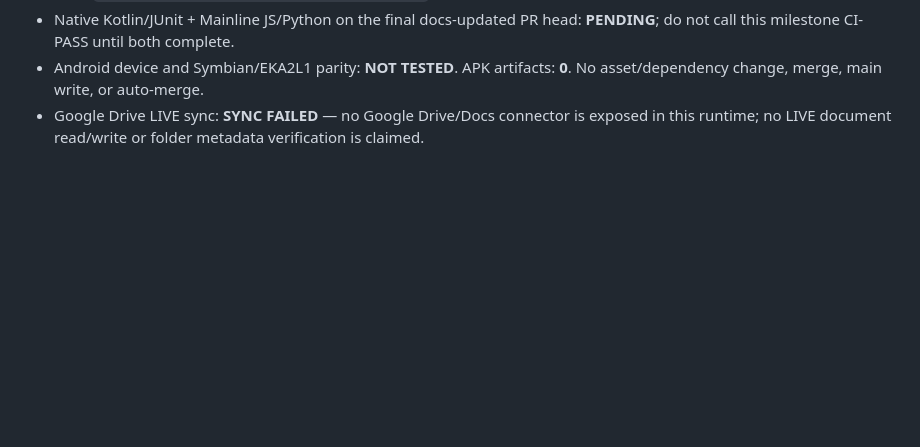
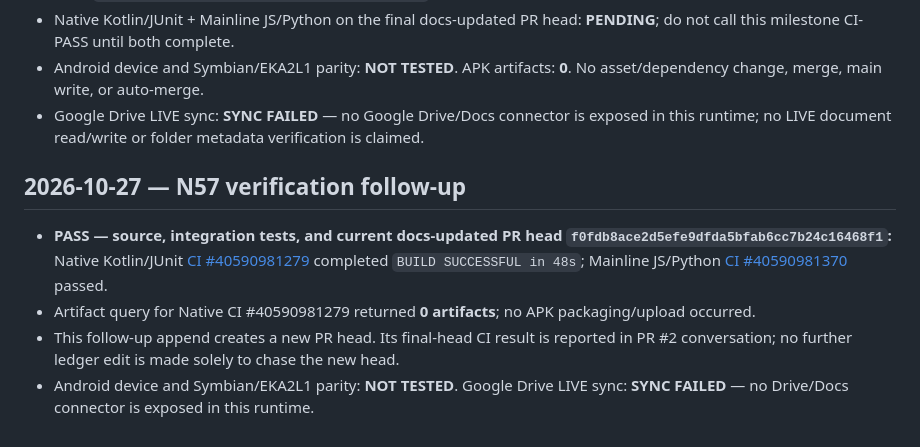
Before and after one commit to amroalhamedi2022-hue/explode-arena-android-remaster, a Markdown page: docs/AUTONOMOUS_ACCEPTANCE.md, the part around the change. Rendered like a GitHub page; blank space fills up the shorter version.

Commit message:
docs: record N57 verified CI evidence

```diff
--- a/docs/AUTONOMOUS_ACCEPTANCE.md
+++ b/docs/AUTONOMOUS_ACCEPTANCE.md
@@ -784,3 +784,10 @@ Updated: 2026-10-23 (native migration first code slice)
 - Native Kotlin/JUnit + Mainline JS/Python on the final docs-updated PR head: **PENDING**; do not call this milestone CI-PASS until both complete.
 - Android device and Symbian/EKA2L1 parity: **NOT TESTED**. APK artifacts: **0**. No asset/dependency change, merge, main write, or auto-merge.
 - Google Drive LIVE sync: **SYNC FAILED** — no Google Drive/Docs connector is exposed in this runtime; no LIVE document read/write or folder metadata verification is claimed.
+
+## 2026-10-27 — N57 verification follow-up
+
+- **PASS — source, integration tests, and current docs-updated PR head `f0fdb8ace2d5efe9dfda5bfab6cc7b24c16468f1`:** Native Kotlin/JUnit [CI #40590981279](https://github.com/amroalhamedi2022-hue/explode-arena-android-remaster/actions/runs/40590981279) completed `BUILD SUCCESSFUL in 48s`; Mainline JS/Python [CI #40590981370](https://github.com/amroalhamedi2022-hue/explode-arena-android-remaster/actions/runs/40590981370) passed.
+- Artifact query for Native CI #40590981279 returned **0 artifacts**; no APK packaging/upload occurred.
+- This follow-up append creates a new PR head. Its final-head CI result is reported in PR #2 conversation; no further ledger edit is made solely to chase the new head.
+- Android device and Symbian/EKA2L1 parity: **NOT TESTED**. Google Drive LIVE sync: **SYNC FAILED** — no Drive/Docs connector is exposed in this runtime.
```
